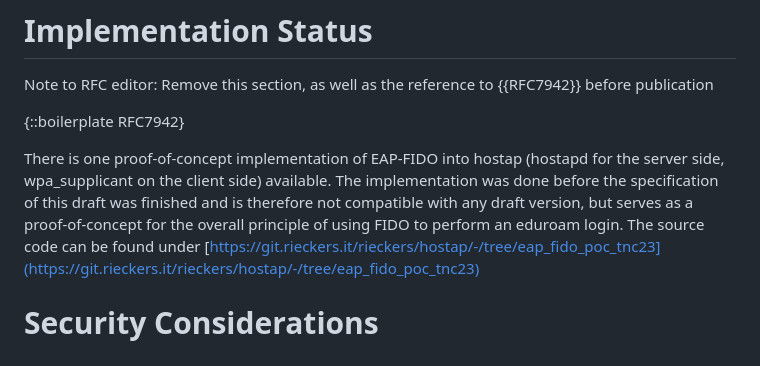
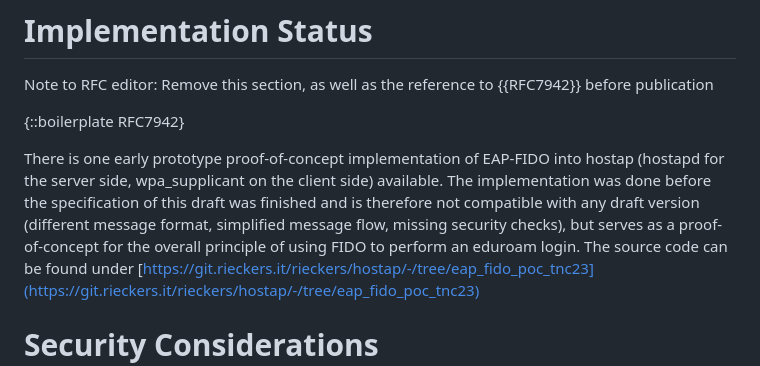
Before and after one commit to Janfred/draft-ietf-emu-eap-fido, a Markdown page: draft-janfred-eap-fido.md, the part around the change. Drawn GitHub-style.

Commit message:
More disclaimer regarding the PoC-Implementation

```diff
--- a/draft-janfred-eap-fido.md
+++ b/draft-janfred-eap-fido.md
@@ -463,8 +463,8 @@ Note to RFC editor: Remove this section, as well as the reference to {{RFC7942}}
 
 {::boilerplate RFC7942}
 
-There is one proof-of-concept implementation of EAP-FIDO into hostap (hostapd for the server side, wpa_supplicant on the client side) available.
-The implementation was done before the specification of this draft was finished and is therefore not compatible with any draft version, but serves as a proof-of-concept for the overall principle of using FIDO to perform an eduroam login.
+There is one early prototype proof-of-concept implementation of EAP-FIDO into hostap (hostapd for the server side, wpa_supplicant on the client side) available.
+The implementation was done before the specification of this draft was finished and is therefore not compatible with any draft version (different message format, simplified message flow, missing security checks), but serves as a proof-of-concept for the overall principle of using FIDO to perform an eduroam login.
 The source code can be found under [https://git.rieckers.it/rieckers/hostap/-/tree/eap_fido_poc_tnc23](https://git.rieckers.it/rieckers/hostap/-/tree/eap_fido_poc_tnc23)
 
 # Security Considerations
```
